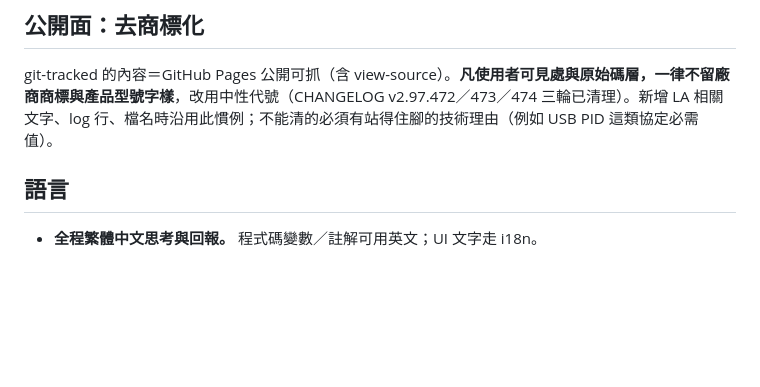
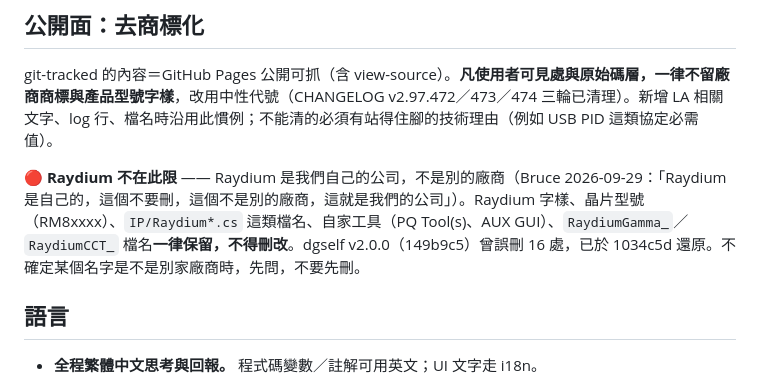
Before and after one commit to brucecheng0428/tcon-tools, a Markdown page: CLAUDE.md, the part around the change. GitHub-like rendering; blank space fills up the shorter version.

Commit message:
docs: CLAUDE.md - de-branding rule excludes Raydium (our own company)
Per Bruce 2026-09-29. Docs only, no version bump.

Co-Authored-By: Claude Opus 5.5 <noreply@anthropic.com>

```diff
--- a/CLAUDE.md
+++ b/CLAUDE.md
@@ -65,6 +65,8 @@ ln -sf ../../tools/hooks/pre-commit .git/hooks/pre-commit
 
 git-tracked 的內容＝GitHub Pages 公開可抓（含 view-source）。**凡使用者可見處與原始碼層，一律不留廠商商標與產品型號字樣**，改用中性代號（CHANGELOG v2.97.472／473／474 三輪已清理）。新增 LA 相關文字、log 行、檔名時沿用此慣例；不能清的必須有站得住腳的技術理由（例如 USB PID 這類協定必需值）。
 
+🔴 **Raydium 不在此限** —— Raydium 是我們自己的公司，不是別的廠商（Bruce 2026-09-29：「Raydium 是自己的，這個不要刪，這個不是別的廠商，這就是我們的公司」）。Raydium 字樣、晶片型號（RM8xxxx）、`IP/Raydium*.cs` 這類檔名、自家工具（PQ Tool(s)、AUX GUI）、`RaydiumGamma_`／`RaydiumCCT_` 檔名**一律保留，不得刪改**。dgself v2.0.0（149b9c5）曾誤刪 16 處，已於 1034c5d 還原。不確定某個名字是不是別家廠商時，先問，不要先刪。
+
 ## 語言
 
 - **全程繁體中文思考與回報。** 程式碼變數／註解可用英文；UI 文字走 i18n。
```
